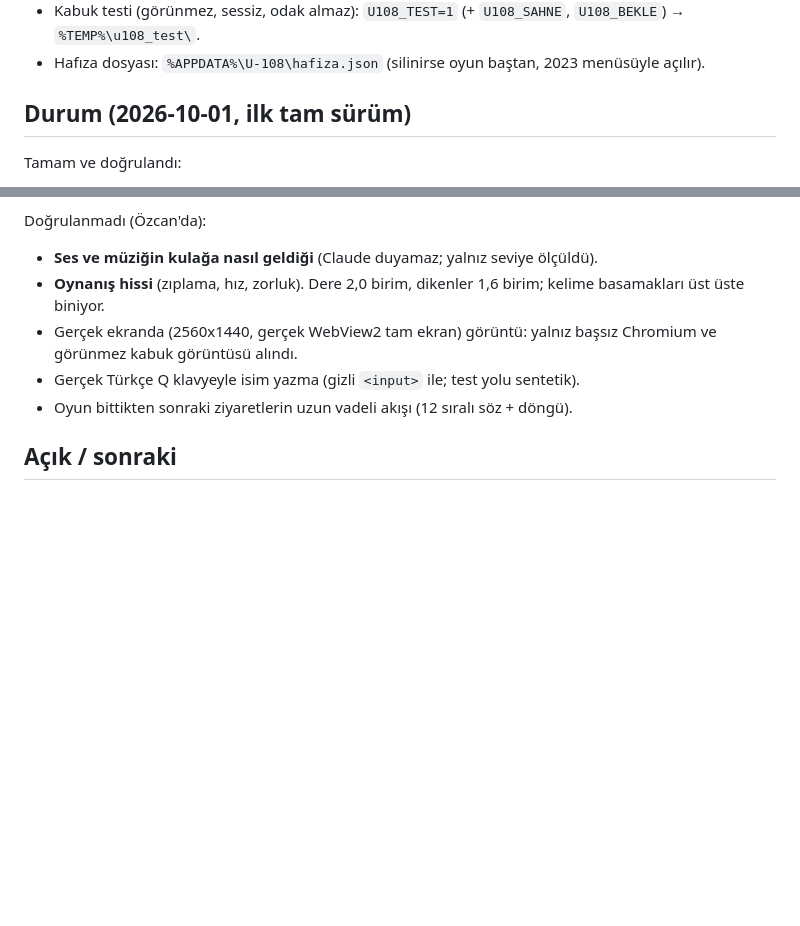
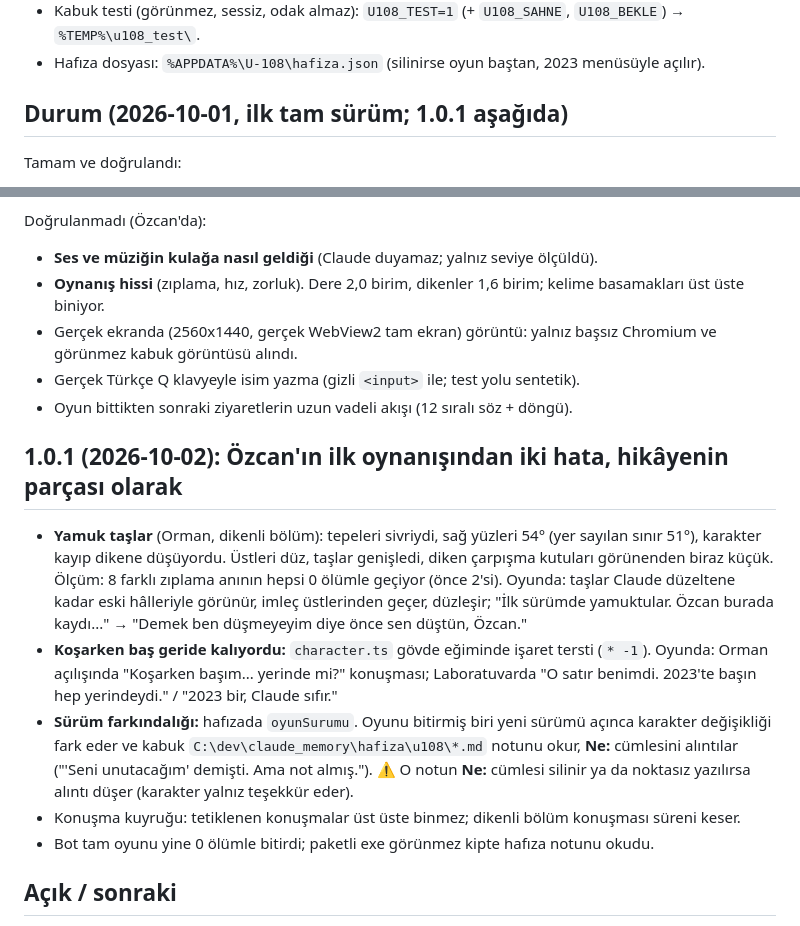
Before and after one commit to OzcanOrhanDemirci/U-108-Remake, a Markdown page: docs/DURUM.md, 2 parts joined by grey strips. Drawn GitHub-style; blank space fills up the shorter version.

Commit message:
DURUM: 1.0.1 notları
Co-Authored-By: Claude Opus 5.5 <noreply@anthropic.com>
Claude-Session: https://claude.ai/code/session_01GxyGwbNyC7iEEsEov3ZdpA

```diff
--- a/docs/DURUM.md
+++ b/docs/DURUM.md
@@ -16,7 +16,7 @@ Orijinal klasör `C:\Users\ozcan\Desktop\U-108` **yalnız okunur**. GitHub'a git
 - Kabuk testi (görünmez, sessiz, odak almaz): `U108_TEST=1` (+ `U108_SAHNE`, `U108_BEKLE`) → `%TEMP%\u108_test\`.
 - Hafıza dosyası: `%APPDATA%\U-108\hafiza.json` (silinirse oyun baştan, 2023 menüsüyle açılır).
 
-## Durum (2026-10-01, ilk tam sürüm)
+## Durum (2026-10-01, ilk tam sürüm; 1.0.1 aşağıda)
 Tamam ve doğrulandı:
 - 2023 açılışı birebir: menü, diyaloglar, 1. bölüm. Geometri, fizik (hız 2, zıplama 5, g 9,81, 50 Hz), yazı hızı
   (0,1 sn/harf, noktada +1 sn), düğme ve yazı yerleşimleri build'den UnityPy ile okundu.
@@ -35,6 +35,19 @@ Doğrulanmadı (Özcan'da):
 - Gerçek Türkçe Q klavyeyle isim yazma (gizli `<input>` ile; test yolu sentetik).
 - Oyun bittikten sonraki ziyaretlerin uzun vadeli akışı (12 sıralı söz + döngü).
 
+## 1.0.1 (2026-10-02): Özcan'ın ilk oynanışından iki hata, hikâyenin parçası olarak
+- **Yamuk taşlar** (Orman, dikenli bölüm): tepeleri sivriydi, sağ yüzleri 54° (yer sayılan sınır 51°), karakter kayıp dikene
+  düşüyordu. Üstleri düz, taşlar genişledi, diken çarpışma kutuları görünenden biraz küçük. Ölçüm: 8 farklı zıplama anının
+  hepsi 0 ölümle geçiyor (önce 2'si). Oyunda: taşlar Claude düzeltene kadar eski hâlleriyle görünür, imleç üstlerinden geçer,
+  düzleşir; "İlk sürümde yamuktular. Özcan burada kaydı..." → "Demek ben düşmeyeyim diye önce sen düştün, Özcan."
+- **Koşarken baş geride kalıyordu:** `character.ts` gövde eğiminde işaret tersti (`* -1`). Oyunda: Orman açılışında
+  "Koşarken başım... yerinde mi?" konuşması; Laboratuvarda "O satır benimdi. 2023'te başın hep yerindeydi." / "2023 bir, Claude sıfır."
+- **Sürüm farkındalığı:** hafızada `oyunSurumu`. Oyunu bitirmiş biri yeni sürümü açınca karakter değişikliği fark eder ve
+  kabuk `C:\dev\claude_memory\hafiza\u108\*.md` notunu okur, **Ne:** cümlesini alıntılar ("'Seni unutacağım' demişti. Ama not almış.").
+  ⚠️ O notun **Ne:** cümlesi silinir ya da noktasız yazılırsa alıntı düşer (karakter yalnız teşekkür eder).
+- Konuşma kuyruğu: tetiklenen konuşmalar üst üste binmez; dikenli bölüm konuşması süreni keser.
+- Bot tam oyunu yine 0 ölümle bitirdi; paketli exe görünmez kipte hafıza notunu okudu.
+
 ## Açık / sonraki
 - Özcan oynayınca: his, ses, metin tonu geri bildirimi → düzeltme turu.
 - İstenirse: 2023 diyaloglarının hızlı geçiş tuşu; daha fazla ziyaret sözü; sahne başına sanat cilası.
```
